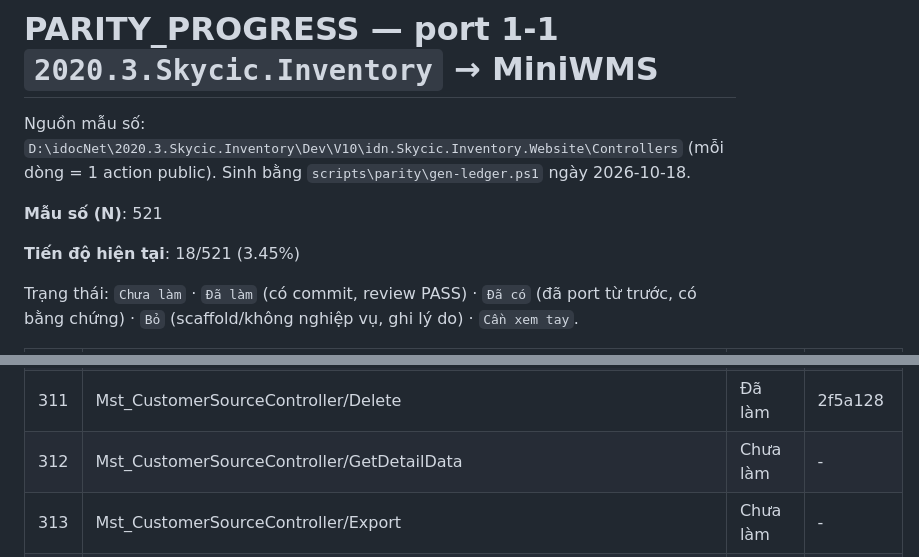
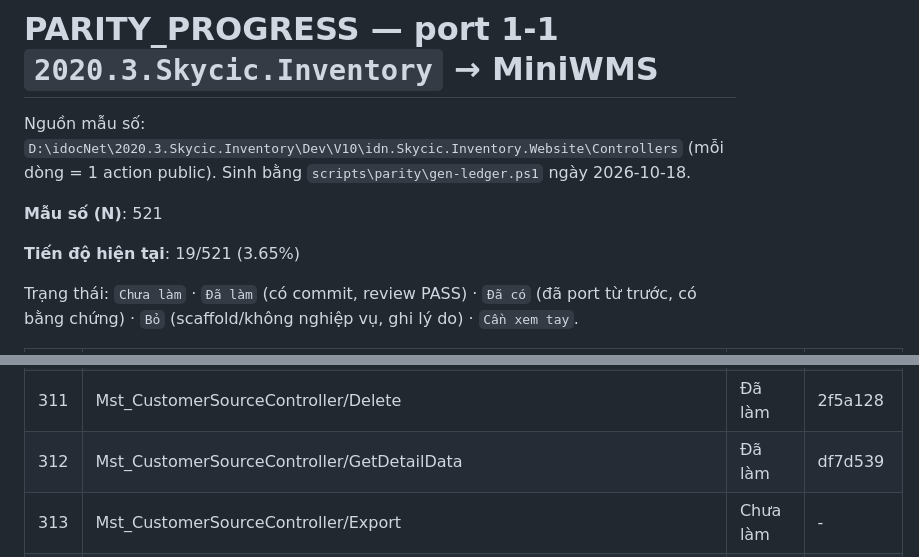
Before and after one commit to Tranletrungkien1705/MiniWMS, a Markdown page: PARITY_PROGRESS.md, 2 parts joined by grey strips. Drawn GitHub-style.

Commit message:
docs(parity): Mst_CustomerSourceController/GetDetailData -> Đã làm (19/521 (3.65%))
Co-Authored-By: Claude Opus 5.5 <noreply@anthropic.com>

```diff
--- a/PARITY_PROGRESS.md
+++ b/PARITY_PROGRESS.md
@@ -4,7 +4,7 @@ Nguồn mẫu số: `D:\idocNet\2020.3.Skycic.Inventory\Dev\V10\idn.Skycic.Inven
 
 **Mẫu số (N)**: 521
 
-**Tiến độ hiện tại**: 18/521 (3.45%)
+**Tiến độ hiện tại**: 19/521 (3.65%)
 
 Trạng thái: `Chưa làm` · `Đã làm` (có commit, review PASS) · `Đã có` (đã port từ trước, có bằng chứng) · `Bỏ` (scaffold/không nghiệp vụ, ghi lý do) · `Cần xem tay`.
 
@@ -321,7 +321,7 @@ Trạng thái: `Chưa làm` · `Đã làm` (có commit, review PASS) · `Đã c
 | 309 | Mst_CustomerSourceController/Update | Chưa làm | - |
 | 310 | Mst_CustomerSourceController/Edit | Chưa làm | - |
 | 311 | Mst_CustomerSourceController/Delete | Đã làm | 2f5a128 |
-| 312 | Mst_CustomerSourceController/GetDetailData | Chưa làm | - |
+| 312 | Mst_CustomerSourceController/GetDetailData | Đã làm | df7d539 |
 | 313 | Mst_CustomerSourceController/Export | Chưa làm | - |
 | 314 | Mst_InventoryController/Index | Chưa làm | - |
 | 315 | Mst_InventoryController/Create | Chưa làm | - |
```
